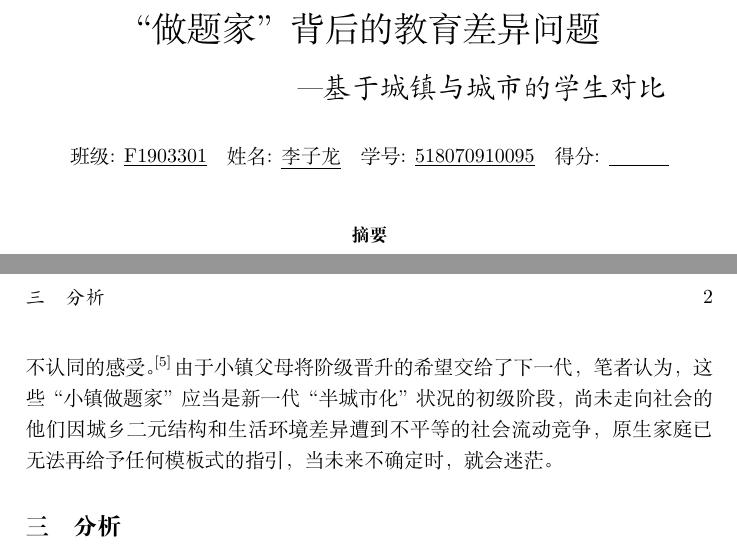
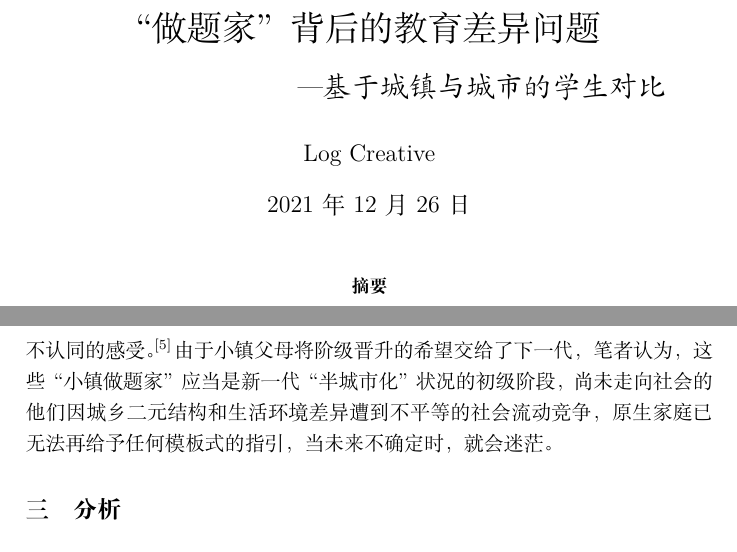
Before and after one commit to LogCreative/PlanStormReports, a LaTeX document (04 Thoughts/SocialProblem.tex): two parts of pages 1 and 2 of 4, joined at a grey line, cut so that both start at the same text. Compiled offline with XeLaTeX.

Commit message:
update 04 Thoughts

```diff
--- a/04 Thoughts/SocialProblem.tex
+++ b/04 Thoughts/SocialProblem.tex
@@ -7,11 +7,11 @@
 }
 \usepackage{gbt7714}
 \begin{document}
-    \title{\vspace{-3cm}“做题家”背后的教育差异问题
+    \title{\vspace{-4cm}“做题家”背后的教育差异问题
     \\\hspace*{15ex}\emph{\Large---基于城镇与城市的学生对比}
     }
-    \author{\normalsize 班级: \underline{F1903301}\quad 姓名: \underline{李子龙}\quad 学号: \underline{518070910095}\quad 得分: \underline{\quad\quad\quad}}
-    \date{}
+    \author{Log Creative}
+    \date{\today}
     \maketitle
     \begin{abstract}
         “小镇做题家”是一群因单一评价体系，来到一流大学后屡屡受挫的青年学子。他们因中学时期受到较少的挫败感，在面临大学更为优秀的群体时产生了较大落差，有着“半城市化”初始阶段的心理。本文通过对城镇与城市中学阶段的学业负担上差异的分析，得出了“小镇做题家”的努力实际上并没有达到顶尖水平，是在与周围人的比较中得到了相对满足，在单一的赛道上沾沾自喜导致后来的严重挫败。目前国家已经实行“双减”、“强基计划”等政策，从根本上减少城乡教育差距，提升“小镇做题家”的发展潜能。
```
Also changed, not shown: 04 Thoughts/SocialProblem.pdf, README.md.
